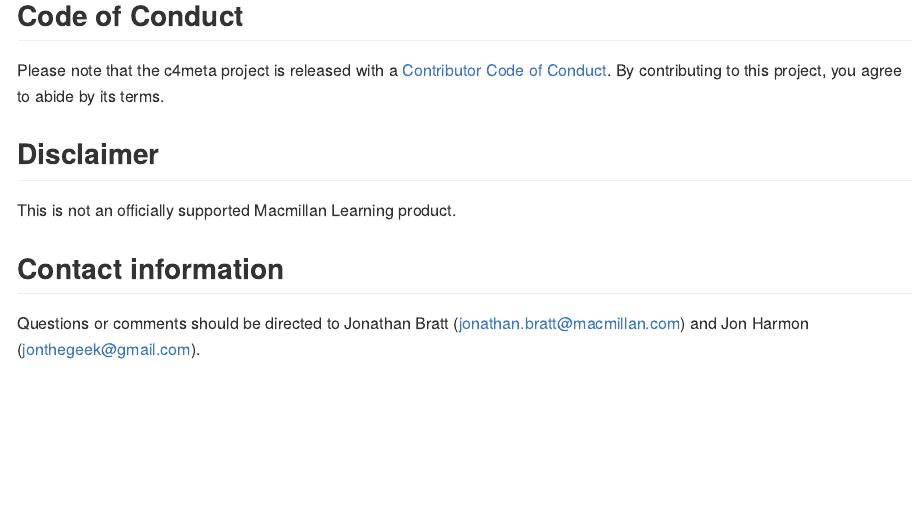
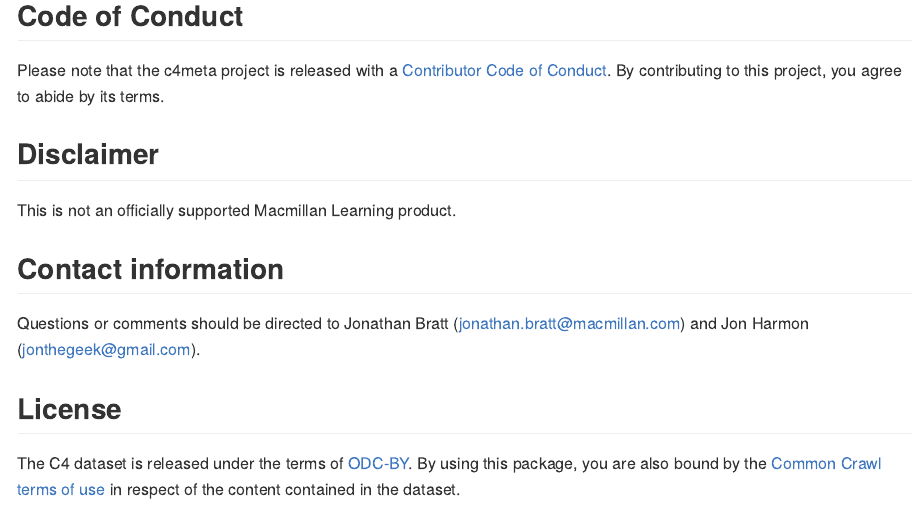
Before and after one commit to macmillancontentscience/c4meta, an R Markdown document (README.Rmd): the page in a window 1100 px wide, from 610 px down. The pictures show the output file README.md that the author committed with the source, drawn offline in the style of GitHub; badge pictures from the web are left out.

Commit message:
Updated to GPL3.
C4 is released as ODC-BY, so I need to force attribution down the chain.

```diff
--- a/README.Rmd
+++ b/README.Rmd
@@ -52,3 +52,7 @@
 ## Contact information
 
 Questions or comments should be directed to Jonathan Bratt (jonathan.bratt@macmillan.com) and Jon Harmon (jonthegeek@gmail.com).
+
+## License
+
+The C4 dataset is released under the terms of [ODC-BY](https://opendatacommons.org/licenses/by/1-0/). By using this package, you are also bound by the [Common Crawl terms of use](https://commoncrawl.org/terms-of-use/) in respect of the content contained in the dataset.
```
Also changed, not shown: LICENSE.md, README.md, 1 other file.
